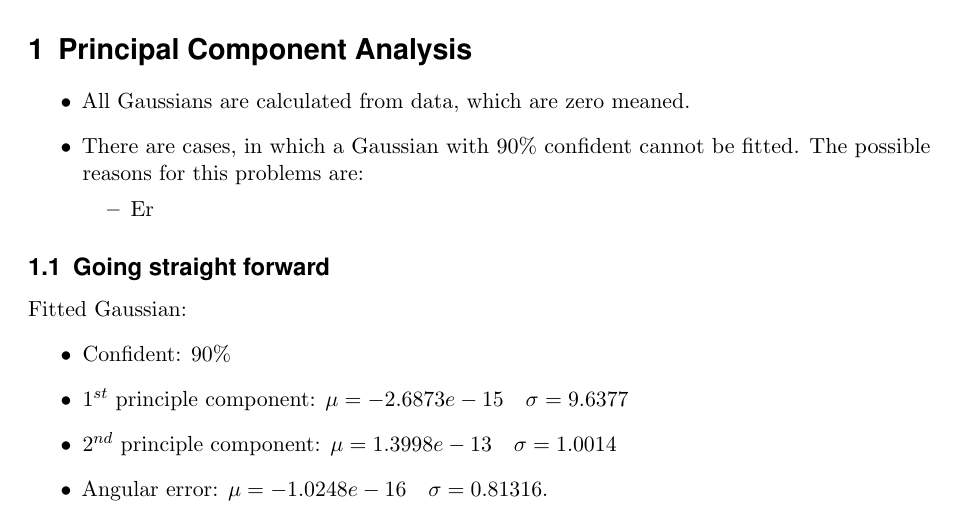
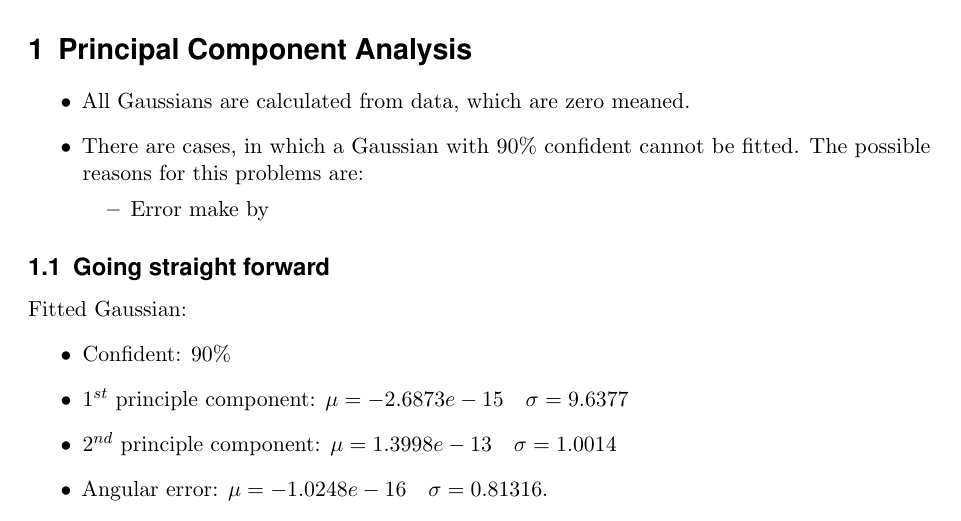
Before and after one commit to minhnh/16w_see, a LaTeX document (SEE_BachHa_MinhNguyen_171016.tex): part of page 1 of 11, cut so that both start at the same text. Compiled offline with pdfLaTeX.

Commit message:
Update on Overleaf.

```diff
--- a/SEE_BachHa_MinhNguyen_171016.tex
+++ b/SEE_BachHa_MinhNguyen_171016.tex
@@ -137,7 +137,7 @@
     	\item All Gaussians are calculated from data, which are zero meaned.
         \item There are cases, in which a Gaussian with 90\% confident cannot be fitted. The possible reasons for this problems are:
         \begin{itemize}
-        	\item Er
+        	\item Error make by
         \end{itemize}
 
     \end{itemize}
```
